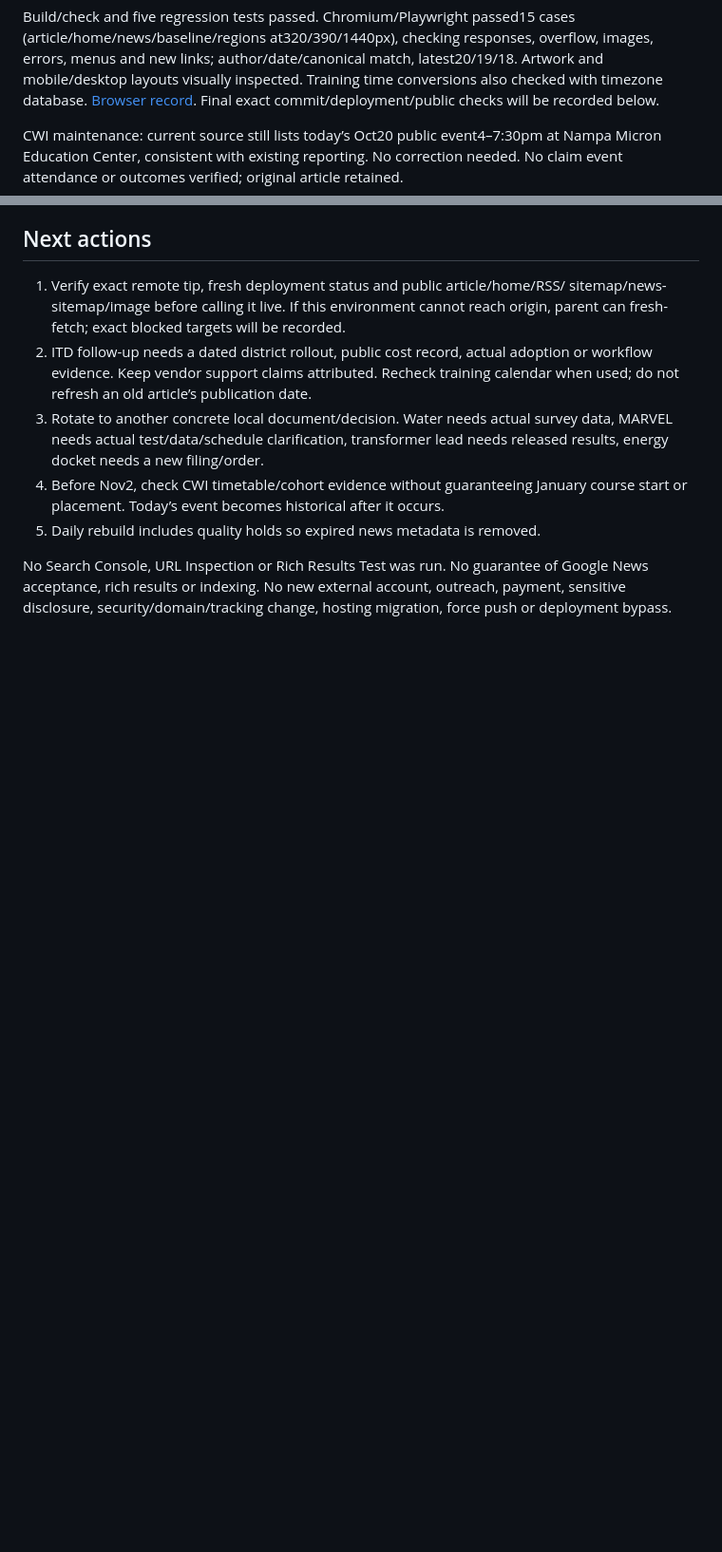
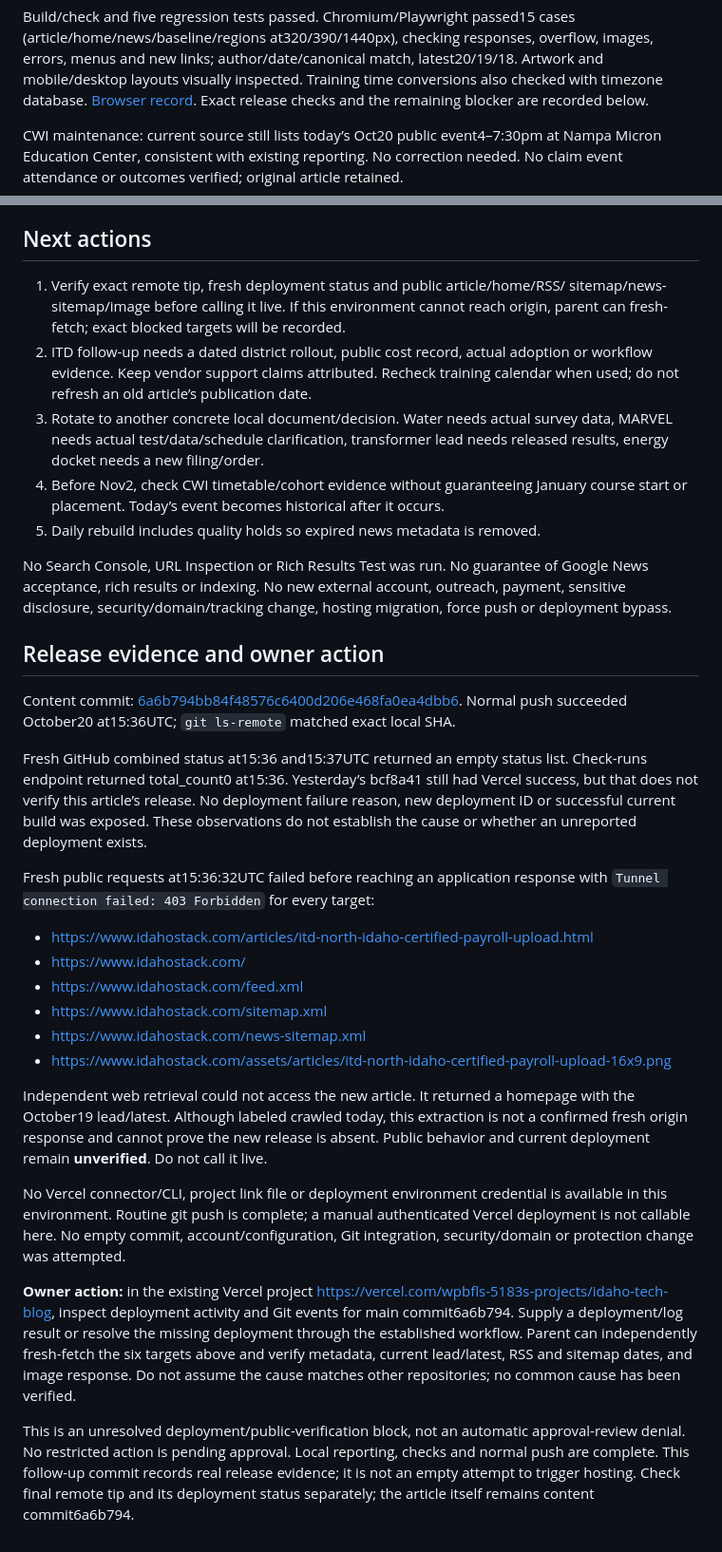
Before and after one commit to Mangomangoman1/Idaho-Tech-Blog, a Markdown page: docs/editorial/HANDOFF.md, 2 parts joined by grey strips. Shown at 95% size. GitHub-like rendering; blank space fills up the shorter version.

Commit message:
Record October 20 release evidence and missing deployment status

```diff
--- a/docs/editorial/HANDOFF.md
+++ b/docs/editorial/HANDOFF.md
@@ -63,7 +63,7 @@ Build/check and five regression tests passed. Chromium/Playwright passed15 cases
 images, errors, menus and new links; author/date/canonical match, latest20/19/18.
 Artwork and mobile/desktop layouts visually inspected. Training time conversions
 also checked with timezone database. [Browser record](validation-2026-10-20.json).
-Final exact commit/deployment/public checks will be recorded below.
+Exact release checks and the remaining blocker are recorded below.
 
 CWI maintenance: current source still lists today’s Oct20 public event4–7:30pm at
 Nampa Micron Education Center, consistent with existing reporting. No correction
@@ -88,3 +88,49 @@ No Search Console, URL Inspection or Rich Results Test was run. No guarantee of
 Google News acceptance, rich results or indexing. No new external account,
 outreach, payment, sensitive disclosure, security/domain/tracking change, hosting
 migration, force push or deployment bypass.
+
+
+## Release evidence and owner action
+
+Content commit: [6a6b794bb84f48576c6400d206e468fa0ea4dbb6](https://github.com/Mangomangoman1/Idaho-Tech-Blog/commit/6a6b794bb84f48576c6400d206e468fa0ea4dbb6).
+Normal push succeeded October20 at15:36UTC; `git ls-remote` matched exact local SHA.
+
+Fresh GitHub combined status at15:36 and15:37UTC returned an empty status list.
+Check-runs endpoint returned total_count0 at15:36. Yesterday’s bcf8a41 still had
+Vercel success, but that does not verify this article’s release. No deployment
+failure reason, new deployment ID or successful current build was exposed. These
+observations do not establish the cause or whether an unreported deployment exists.
+
+Fresh public requests at15:36:32UTC failed before reaching an application response
+with `Tunnel connection failed: 403 Forbidden` for every target:
+
+- https://www.idahostack.com/articles/itd-north-idaho-certified-payroll-upload.html
+- https://www.idahostack.com/
+- https://www.idahostack.com/feed.xml
+- https://www.idahostack.com/sitemap.xml
+- https://www.idahostack.com/news-sitemap.xml
+- https://www.idahostack.com/assets/articles/itd-north-idaho-certified-payroll-upload-16x9.png
+
+Independent web retrieval could not access the new article. It returned a homepage
+with the October19 lead/latest. Although labeled crawled today, this extraction is
+not a confirmed fresh origin response and cannot prove the new release is absent.
+Public behavior and current deployment remain **unverified**. Do not call it live.
+
+No Vercel connector/CLI, project link file or deployment environment credential is
+available in this environment. Routine git push is complete; a manual authenticated
+Vercel deployment is not callable here. No empty commit, account/configuration,
+Git integration, security/domain or protection change was attempted.
+
+**Owner action:** in the existing Vercel project
+https://vercel.com/wpbfls-5183s-projects/idaho-tech-blog, inspect deployment activity
+and Git events for main commit6a6b794. Supply a deployment/log result or resolve the
+missing deployment through the established workflow. Parent can independently
+fresh-fetch the six targets above and verify metadata, current lead/latest,
+RSS and sitemap dates, and image response. Do not assume the cause matches other
+repositories; no common cause has been verified.
+
+This is an unresolved deployment/public-verification block, not an automatic
+approval-review denial. No restricted action is pending approval. Local reporting,
+checks and normal push are complete. This follow-up commit records real release
+evidence; it is not an empty attempt to trigger hosting. Check final remote tip and
+its deployment status separately; the article itself remains content commit6a6b794.
```
Also changed, not shown: docs/editorial/GOOGLE-AUDIT.md (+9 -0 lines).
